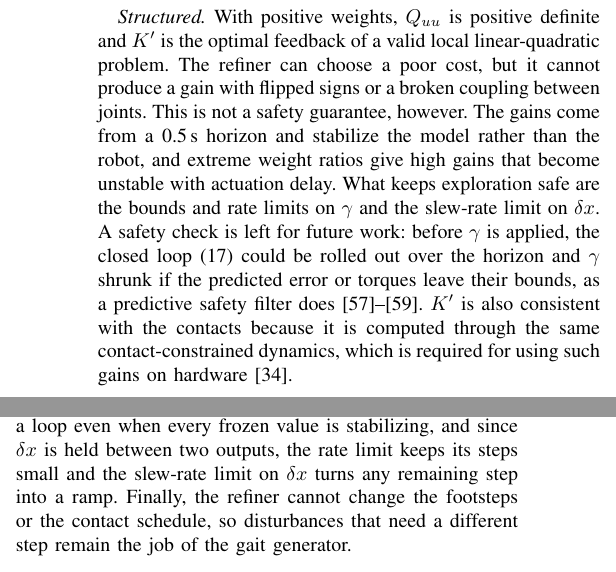
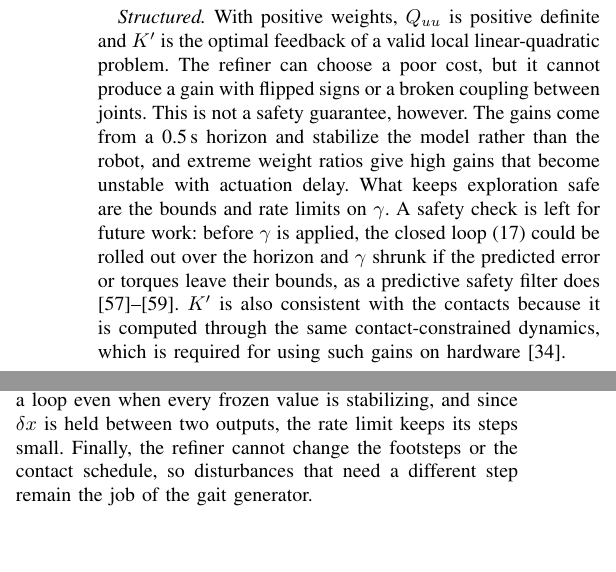
Before and after one commit to 5730289021-NN/CPR_Paper, a LaTeX paper (main.tex): two parts of the columns of page 5 of 8, joined at a grey line, cut so that both start at the same text, the shorter picture padded with empty space. Compiled offline with pdfLaTeX.

Commit message:
Remove the remaining slew-rate mentions and "used by ominus"
Co-Authored-By: Claude Opus 5.5 <noreply@anthropic.com>
Claude-Session: https://claude.ai/code/session_01QGgosGZqzo4kByocKUPqr1

```diff
--- a/main.tex
+++ b/main.tex
@@ -411,7 +411,7 @@ Unlike a gain, the shift can remove a steady error such as a CoM offset, but its
 The refiner can choose a poor cost, but it cannot produce a gain with flipped signs or a broken coupling between joints.
 This is not a safety guarantee, however.
 The gains come from a 0.5\,s horizon and stabilize the model rather than the robot, and extreme weight ratios give high gains that become unstable with actuation delay.
-What keeps exploration safe are the bounds and rate limits on $\gamma$ and the slew-rate limit on $\delta x$.
+What keeps exploration safe are the bounds and rate limits on $\gamma$.
 A safety check is left for future work: before $\gamma$ is applied, the closed loop \eqref{eq:cl} could be rolled out over the horizon and $\gamma$ shrunk if the predicted error or torques leave their bounds, as a predictive safety filter does \cite{wabersich2021psf,ames2019cbf,brunke2022safe}.
 $K'$ is also consistent with the contacts because it is computed through the same contact-constrained dynamics, which is required for using such gains on hardware \cite{grandia2019feedback}.
 
@@ -425,7 +425,7 @@ That evaluation dominates the cost of an iteration, and a full solver iteration
 \emph{Bounded.} The decoder only reaches gains that are optimal for some cost on the model's dynamics.
 If those dynamics are wrong, the best gain may lie outside this family, and the refiner can only make the gains less aggressive.
 Some outputs have no effect in some phases (the swing-foot shift in double support), and the gains do not respond evenly to the weights, so each scale needs a calibrated bound.
-The scales and the shift are also rate-limited, since a fast-varying gain can destabilize a loop even when every frozen value is stabilizing, and since $\delta x$ is held between two outputs, the rate limit keeps its steps small and the slew-rate limit on $\delta x$ turns any remaining step into a ramp.
+The scales and the shift are also rate-limited, since a fast-varying gain can destabilize a loop even when every frozen value is stabilizing, and since $\delta x$ is held between two outputs, the rate limit keeps its steps small.
 Finally, the refiner cannot change the footsteps or the contact schedule, so disturbances that need a different step remain the job of the gait generator.
 
 \subsection{Learning for robustness}
```
Also changed, not shown: main.pdf, main.tex (2 more changed lines).
